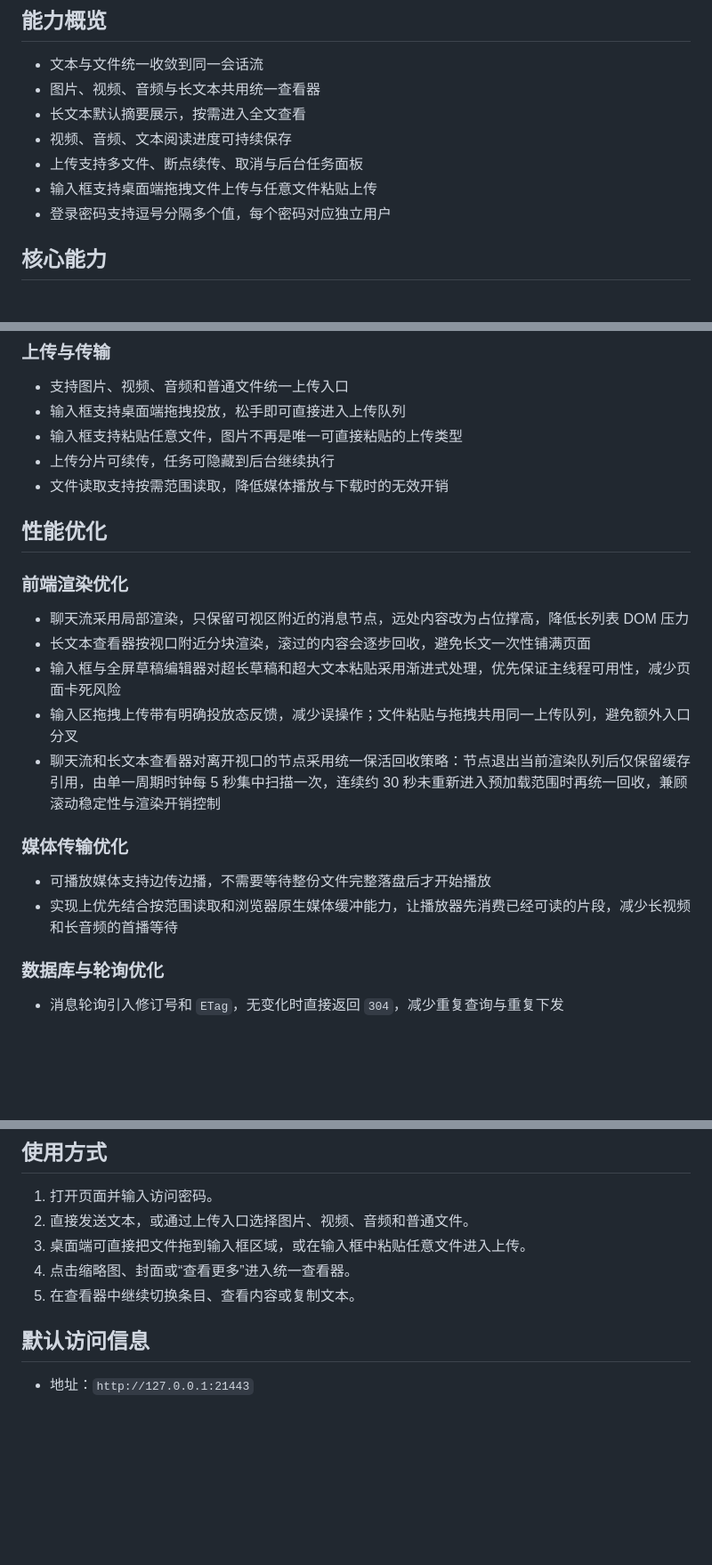
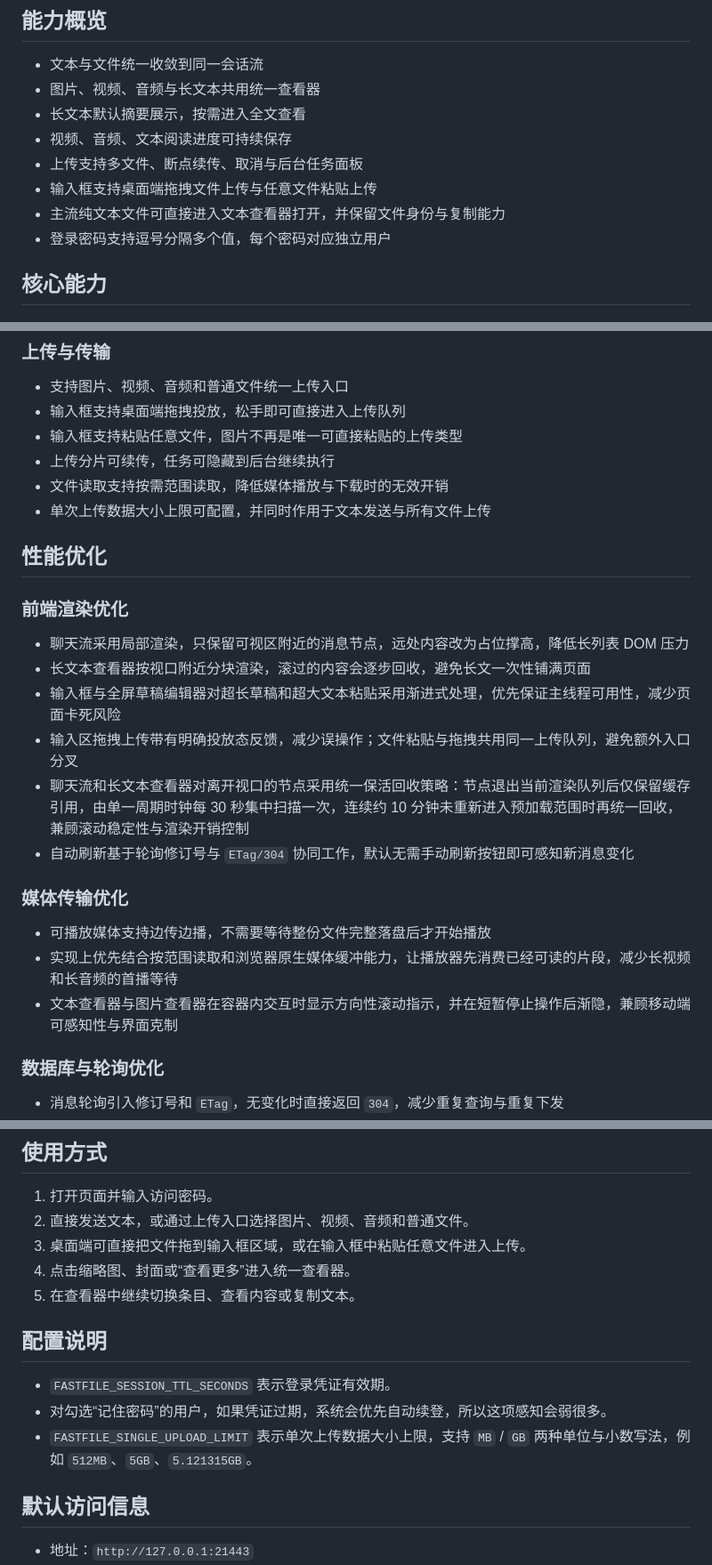
Before and after one commit to Sharl210/FastFile, a Markdown page: README.md, 3 parts joined by grey strips. Shown at 89% size. GitHub-like rendering; blank space fills up the shorter version.

Commit message:
docs: update performance and config notes
Ultraworked with [Sisyphus](https://github.com/code-yeongyu/oh-my-openagent)

Co-authored-by: Sisyphus <clio-agent@sisyphuslabs.ai>

```diff
--- a/README.md
+++ b/README.md
@@ -10,6 +10,7 @@ FastFile 是一个面向个人与小团队的轻量传输系统。系统将文
 - 视频、音频、文本阅读进度可持续保存
 - 上传支持多文件、断点续传、取消与后台任务面板
 - 输入框支持桌面端拖拽文件上传与任意文件粘贴上传
+- 主流纯文本文件可直接进入文本查看器打开，并保留文件身份与复制能力
 - 登录密码支持逗号分隔多个值，每个密码对应独立用户
 
 ## 核心能力
@@ -33,6 +34,7 @@ FastFile 是一个面向个人与小团队的轻量传输系统。系统将文
 - 输入框支持粘贴任意文件，图片不再是唯一可直接粘贴的上传类型
 - 上传分片可续传，任务可隐藏到后台继续执行
 - 文件读取支持按需范围读取，降低媒体播放与下载时的无效开销
+- 单次上传数据大小上限可配置，并同时作用于文本发送与所有文件上传
 
 ## 性能优化
 
@@ -42,12 +44,14 @@ FastFile 是一个面向个人与小团队的轻量传输系统。系统将文
 - 长文本查看器按视口附近分块渲染，滚过的内容会逐步回收，避免长文一次性铺满页面
 - 输入框与全屏草稿编辑器对超长草稿和超大文本粘贴采用渐进式处理，优先保证主线程可用性，减少页面卡死风险
 - 输入区拖拽上传带有明确投放态反馈，减少误操作；文件粘贴与拖拽共用同一上传队列，避免额外入口分叉
-- 聊天流和长文本查看器对离开视口的节点采用统一保活回收策略：节点退出当前渲染队列后仅保留缓存引用，由单一周期时钟每 5 秒集中扫描一次，连续约 30 秒未重新进入预加载范围时再统一回收，兼顾滚动稳定性与渲染开销控制
+- 聊天流和长文本查看器对离开视口的节点采用统一保活回收策略：节点退出当前渲染队列后仅保留缓存引用，由单一周期时钟每 30 秒集中扫描一次，连续约 10 分钟未重新进入预加载范围时再统一回收，兼顾滚动稳定性与渲染开销控制
+- 自动刷新基于轮询修订号与 `ETag/304` 协同工作，默认无需手动刷新按钮即可感知新消息变化
 
 ### 媒体传输优化
 
 - 可播放媒体支持边传边播，不需要等待整份文件完整落盘后才开始播放
 - 实现上优先结合按范围读取和浏览器原生媒体缓冲能力，让播放器先消费已经可读的片段，减少长视频和长音频的首播等待
+- 文本查看器与图片查看器在容器内交互时显示方向性滚动指示，并在短暂停止操作后渐隐，兼顾移动端可感知性与界面克制
 
 ### 数据库与轮询优化
 
@@ -70,6 +74,12 @@ FastFile 是一个面向个人与小团队的轻量传输系统。系统将文
 3. 桌面端可直接把文件拖到输入框区域，或在输入框中粘贴任意文件进入上传。
 4. 点击缩略图、封面或“查看更多”进入统一查看器。
 5. 在查看器中继续切换条目、查看内容或复制文本。
+
+## 配置说明
+
+- `FASTFILE_SESSION_TTL_SECONDS` 表示登录凭证有效期。
+- 对勾选“记住密码”的用户，如果凭证过期，系统会优先自动续登，所以这项感知会弱很多。
+- `FASTFILE_SINGLE_UPLOAD_LIMIT` 表示单次上传数据大小上限，支持 `MB` / `GB` 两种单位与小数写法，例如 `512MB`、`5GB`、`5.121315GB`。
 
 ## 默认访问信息
 
```
Also changed, not shown: other parts of README.md (+1 -0 lines).
